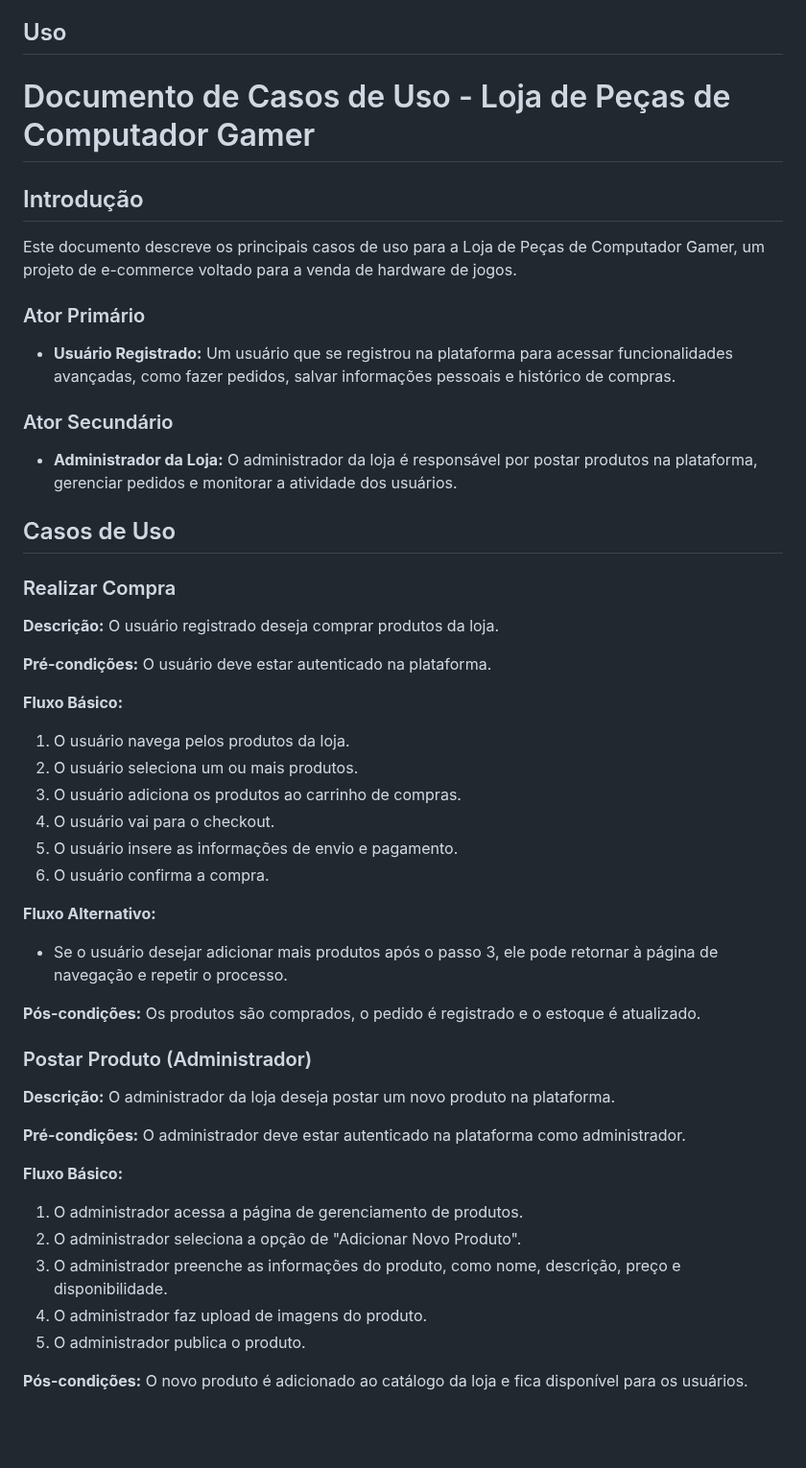
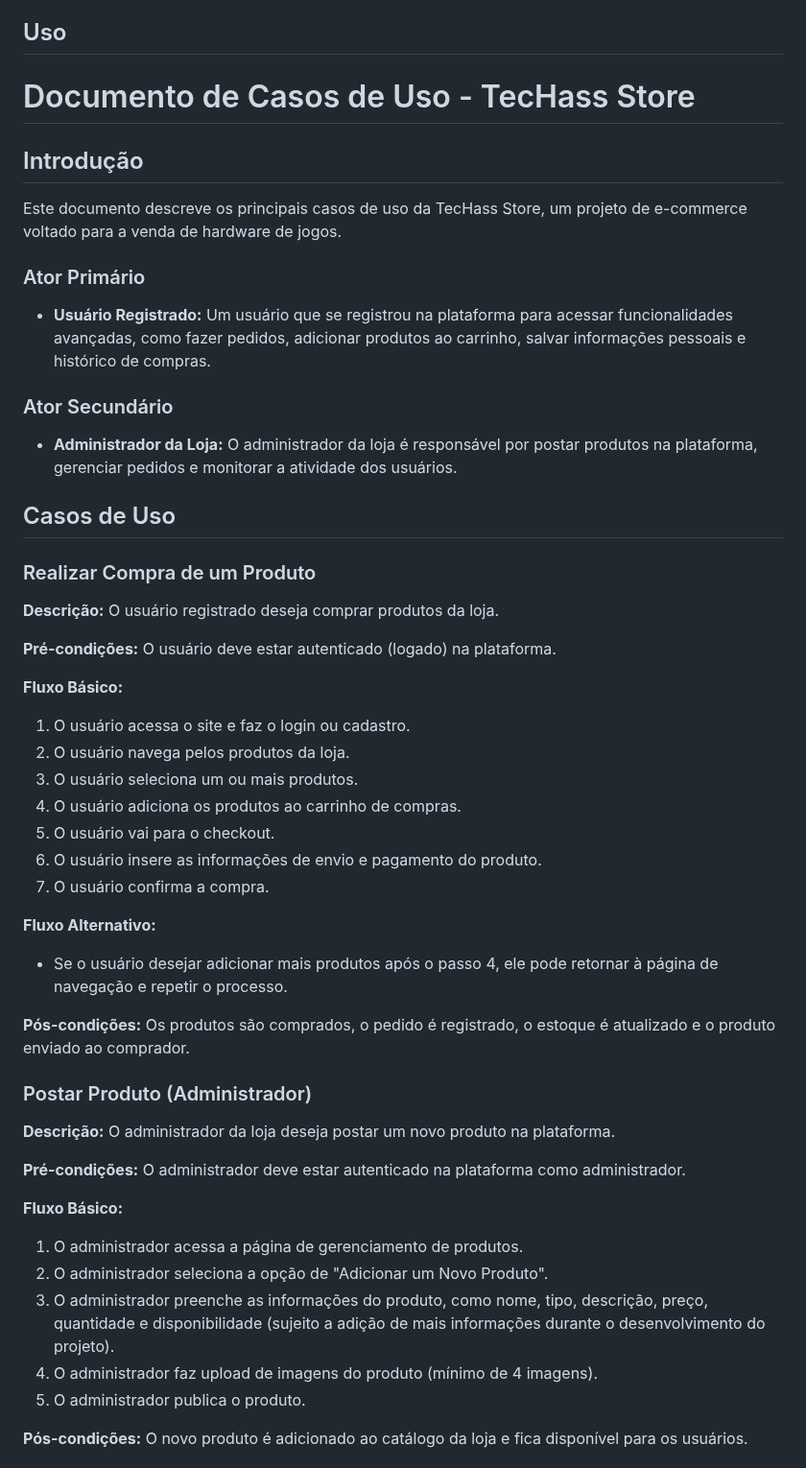
Before and after one commit to josuehasspereira/TecHass, a Markdown page: README.md, the part around one of its changes. Shown at 96% size. GitHub-like rendering; blank space fills up the shorter version.

Commit message:
Atualizado o caso de uso

```diff
--- a/README.md
+++ b/README.md
@@ -28,15 +28,15 @@ Para usar a nossa plataforma, não é necessário instalação local. Basta aces
 
 ## Uso
 
-# Documento de Casos de Uso - Loja de Peças de Computador Gamer
+# Documento de Casos de Uso - TecHass Store
 
 ## Introdução
 
-Este documento descreve os principais casos de uso para a Loja de Peças de Computador Gamer, um projeto de e-commerce voltado para a venda de hardware de jogos.
+Este documento descreve os principais casos de uso da TecHass Store, um projeto de e-commerce voltado para a venda de hardware de jogos.
 
 ### Ator Primário
 
-- **Usuário Registrado:** Um usuário que se registrou na plataforma para acessar funcionalidades avançadas, como fazer pedidos, salvar informações pessoais e histórico de compras.
+- **Usuário Registrado:** Um usuário que se registrou na plataforma para acessar funcionalidades avançadas, como fazer pedidos, adicionar produtos ao carrinho, salvar informações pessoais e histórico de compras.
 
 ### Ator Secundário
 
@@ -44,26 +44,27 @@ Este documento descreve os principais casos de uso para a Loja de Peças de Comp
 
 ## Casos de Uso
 
-### Realizar Compra
+### Realizar Compra de um Produto
 
 **Descrição:** O usuário registrado deseja comprar produtos da loja.
 
-**Pré-condições:** O usuário deve estar autenticado na plataforma.
+**Pré-condições:** O usuário deve estar autenticado (logado) na plataforma.
 
 **Fluxo Básico:**
 
-1. O usuário navega pelos produtos da loja.
-2. O usuário seleciona um ou mais produtos.
-3. O usuário adiciona os produtos ao carrinho de compras.
-4. O usuário vai para o checkout.
-5. O usuário insere as informações de envio e pagamento.
-6. O usuário confirma a compra.
+1. O usuário acessa o site e faz o login ou cadastro.
+2. O usuário navega pelos produtos da loja.
+3. O usuário seleciona um ou mais produtos.
+4. O usuário adiciona os produtos ao carrinho de compras.
+5. O usuário vai para o checkout.
+6. O usuário insere as informações de envio e pagamento do produto.
+7. O usuário confirma a compra.
 
 **Fluxo Alternativo:**
 
-- Se o usuário desejar adicionar mais produtos após o passo 3, ele pode retornar à página de navegação e repetir o processo.
+- Se o usuário desejar adicionar mais produtos após o passo 4, ele pode retornar à página de navegação e repetir o processo.
 
-**Pós-condições:** Os produtos são comprados, o pedido é registrado e o estoque é atualizado.
+**Pós-condições:** Os produtos são comprados, o pedido é registrado, o estoque é atualizado e o produto enviado ao comprador.
 
 ### Postar Produto (Administrador)
 
@@ -74,9 +75,9 @@ Este documento descreve os principais casos de uso para a Loja de Peças de Comp
 **Fluxo Básico:**
 
 1. O administrador acessa a página de gerenciamento de produtos.
-2. O administrador seleciona a opção de "Adicionar Novo Produto".
-3. O administrador preenche as informações do produto, como nome, descrição, preço e disponibilidade.
-4. O administrador faz upload de imagens do produto.
+2. O administrador seleciona a opção de "Adicionar um Novo Produto".
+3. O administrador preenche as informações do produto, como nome, tipo, descrição, preço, quantidade e disponibilidade (sujeito a adição de mais informações durante o desenvolvimento do projeto).
+4. O administrador faz upload de imagens do produto (mínimo de 4 imagens).
 5. O administrador publica o produto.
 
 **Pós-condições:** O novo produto é adicionado ao catálogo da loja e fica disponível para os usuários.
```
Also changed, not shown: other parts of README.md (+3 -4 lines).
